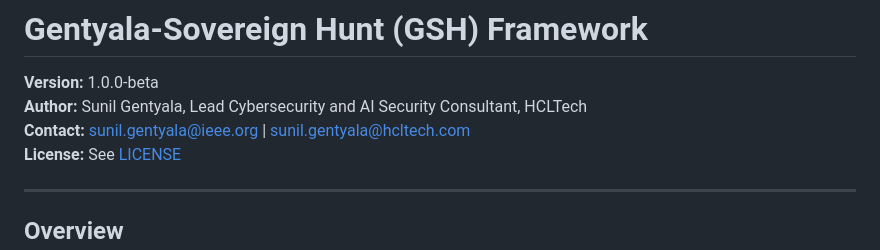
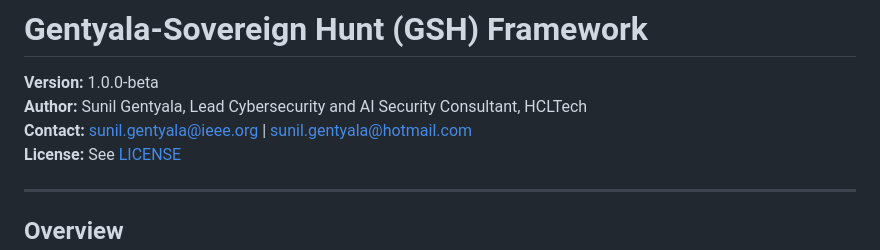
Before and after one commit to sunilgentyala/gsh-framework, a Markdown page: README.md, the part around the change. GitHub-like rendering.

Commit message:
Update README.md
email address update

```diff
--- a/README.md
+++ b/README.md
@@ -2,7 +2,7 @@
 
 **Version:** 1.0.0-beta
 **Author:** Sunil Gentyala, Lead Cybersecurity and AI Security Consultant, HCLTech
-**Contact:** sunil.gentyala@ieee.org | sunil.gentyala@hcltech.com
+**Contact:** sunil.gentyala@ieee.org | sunil.gentyala@hotmail.com
 **License:** See [LICENSE](LICENSE)
 
 ---
```
